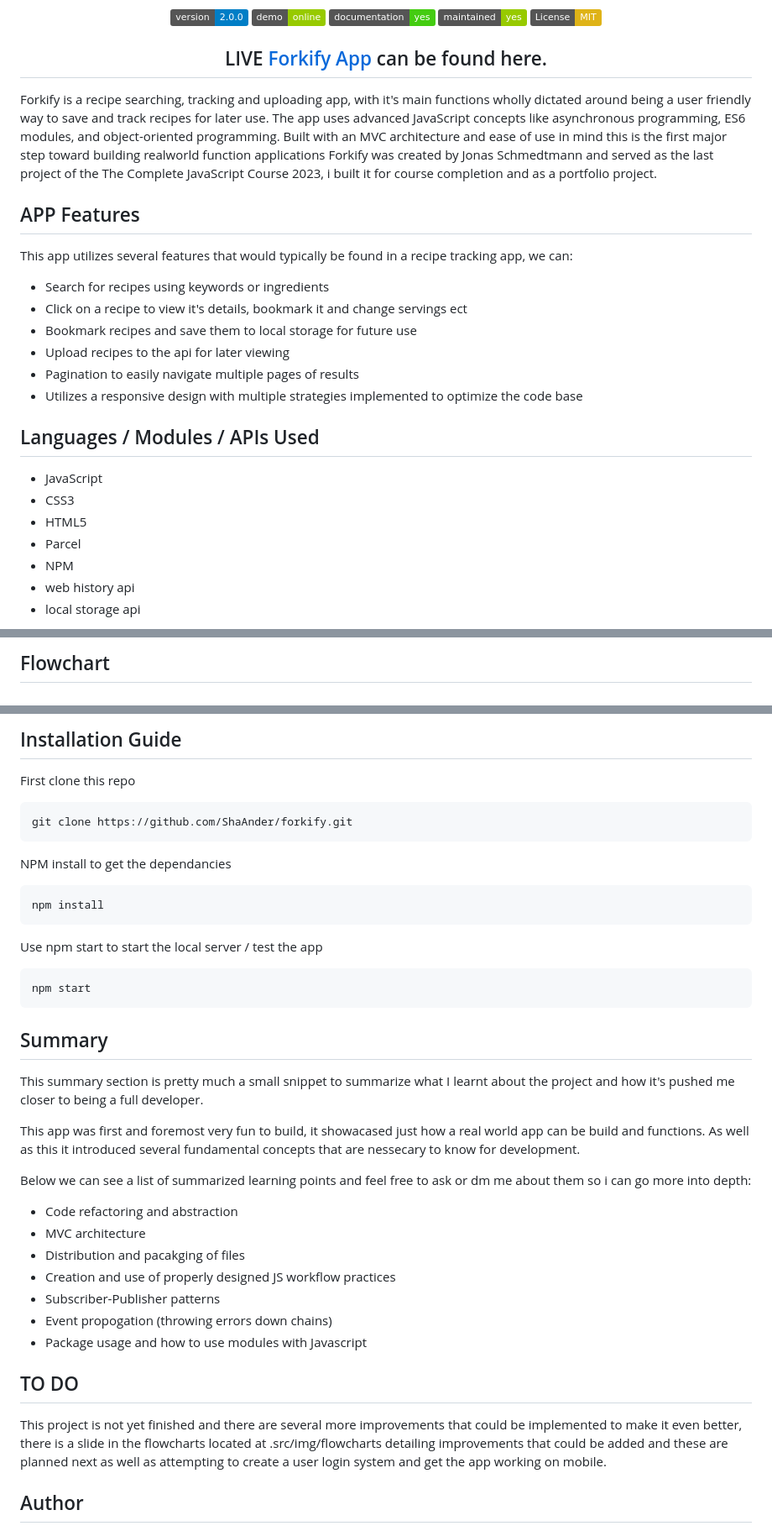
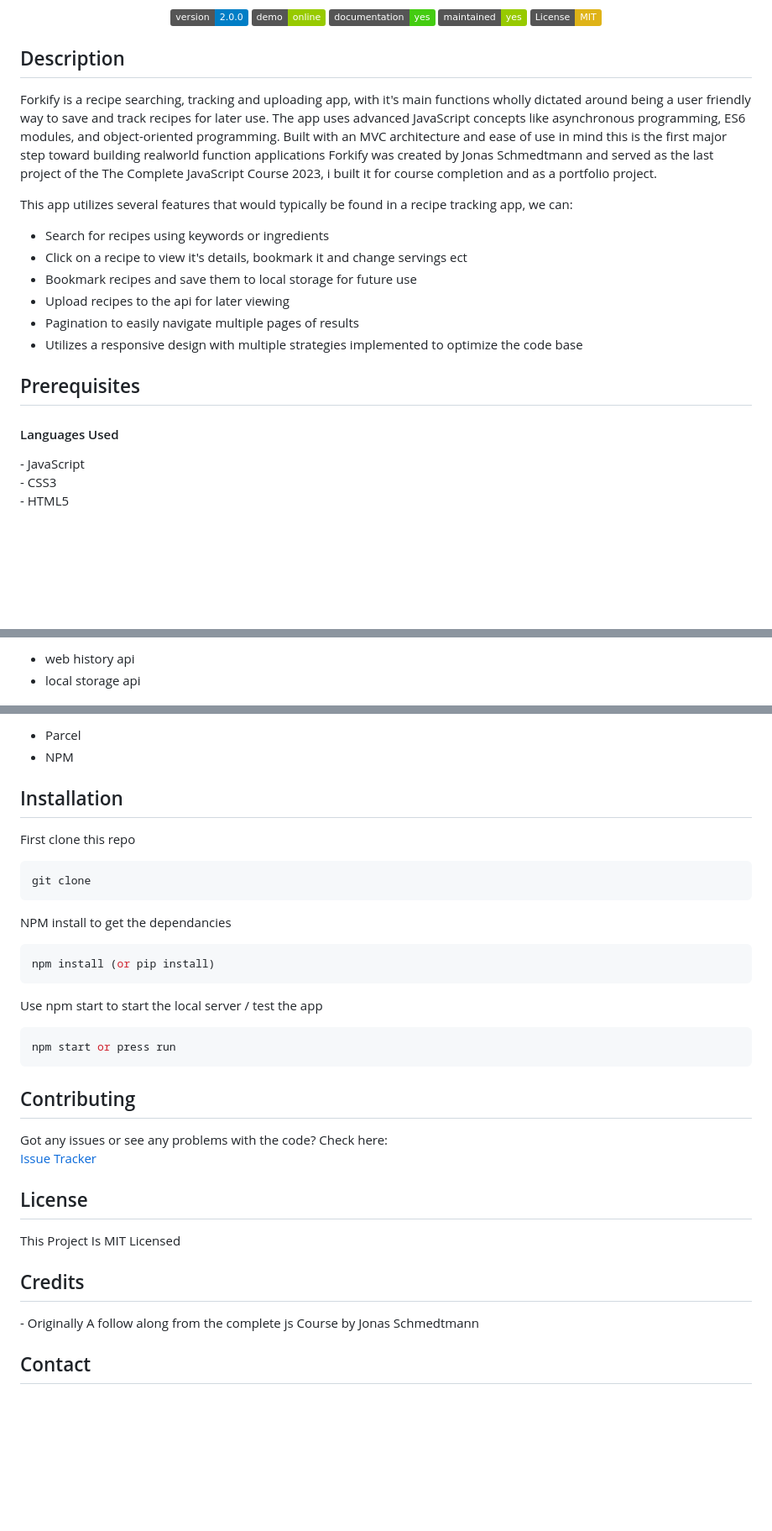
Before and after one commit to ShaAnder/forkify, a Markdown page: README.md, 3 parts joined by grey strips. Shown: that part at 84% size. Rendered like a GitHub page; badges without logos; blank space fills up the shorter version.

````diff
--- a/README.md
+++ b/README.md
@@ -20,16 +24,10 @@
 
 </p>
 
-<h2 align="center">
-LIVE <a href="https://shander-forkify.netlify.app" target="_blank">Forkify App</a> can be found here.
-</h2>
-<p align="left">
-Forkify is a recipe searching, tracking and uploading app, with it's main functions wholly dictated around being a user friendly way
-to save and track recipes for later use. The app uses advanced JavaScript concepts like asynchronous programming, ES6 modules, and object-oriented programming. Built with an MVC architecture and ease of use in mind this is the first major step toward building realworld function applications
-Forkify was created by Jonas Schmedtmann and served as the last project of the The Complete JavaScript Course 2023, i built it for course completion and as a portfolio project.
-</p>
 
-## APP Features
+<h2 class="header2">Description</h2>
+<p class="text-content">
+Forkify is a recipe searching, tracking and uploading app, with it's main functions wholly dictated around being a user friendly way to save and track recipes for later use. The app uses advanced JavaScript concepts like asynchronous programming, ES6 modules, and object-oriented programming. Built with an MVC architecture and ease of use in mind this is the first major step toward building realworld function applications Forkify was created by Jonas Schmedtmann and served as the last project of the The Complete JavaScript Course 2023, i built it for course completion and as a portfolio project.
 
 This app utilizes several features that would typically be found in a recipe tracking app, we can:
 
@@ -40,13 +38,10 @@ This app utilizes several features that would typically be found in a recipe tra
 - Pagination to easily navigate multiple pages of results
 - Utilizes a responsive design with multiple strategies implemented to optimize the code base
 
-## Languages / Modules / APIs Used
+<h2>Prerequisites</h2>
 
-- JavaScript
-- CSS3
-- HTML5
-- Parcel
-- NPM
-- web history api
-- local storage api
+<h4>Languages Used</h4>
+- JavaScript<br>
+- CSS3<br>
+- HTML5<br>
 
@@ -56,3 +49,4 @@ This app utilizes several features that would typically be found in a recipe tra
 
-## Flowchart
+- web history api<br>
+- local storage api<br>
 
@@ -62,43 +54,40 @@ This app utilizes several features that would typically be found in a recipe tra
 
-## Installation Guide
+- Parcel<br>
+- NPM<br>
+
+<h2>Installation</h2>
 
 First clone this repo
 
 ```sh
-git clone https://github.com/ShaAnder/forkify.git
+git clone
 ```
-
 NPM install to get the dependancies
 
 ```sh
-npm install
+npm install (or pip install)
 ```
-
 Use npm start to start the local server / test the app
 
 ```sh
-npm start
+npm start or press run
 ```
 
-## Summary
+</div>
 
-This summary section is pretty much a small snippet to summarize what I learnt about the project and how it's pushed me closer to being a full developer.
+<h2>Contributing</h2>
 
-This app was first and foremost very fun to build, it showacased just how a real world app can be build and functions. As well as this it introduced several fundamental concepts that are nessecary to know for development.
+Got any issues or see any problems with the code? Check here:<br>
+[Issue Tracker](github.com/forkify/issues)
 
-Below we can see a list of summarized learning points and feel free to ask or dm me about them so i can go more into depth:
+</div>
 
-- Code refactoring and abstraction
-- MVC architecture
-- Distribution and pacakging of files
-- Creation and use of properly designed JS workflow practices
-- Subscriber-Publisher patterns
-- Event propogation (throwing errors down chains)
-- Package usage and how to use modules with Javascript
+<h2>License</h2>
 
-## TO DO
+This Project Is MIT Licensed
 
-This project is not yet finished and there are several more improvements that could be implemented to make it even better, there is a slide in the flowcharts located at .src/img/flowcharts detailing improvements that could be added and these are planned next as well as attempting to create a user login system and get the app working on mobile.
+<h2>Credits</h2>
+- Originally A follow along from the complete js Course by Jonas Schmedtmann
 
-## Author
+<h2>Contact</h2>
 
````
Also changed, not shown: other parts of README.md (+15 -18 lines).
